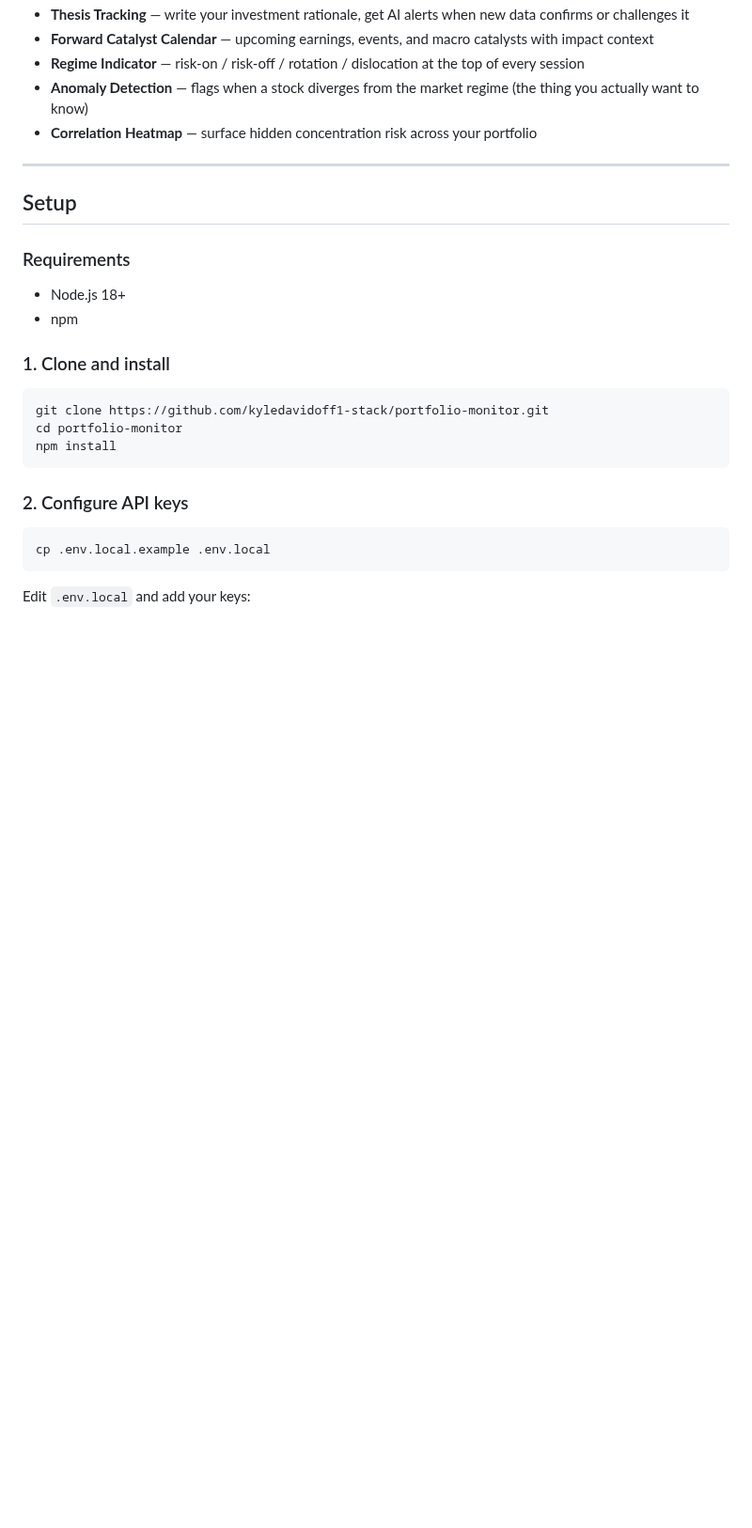
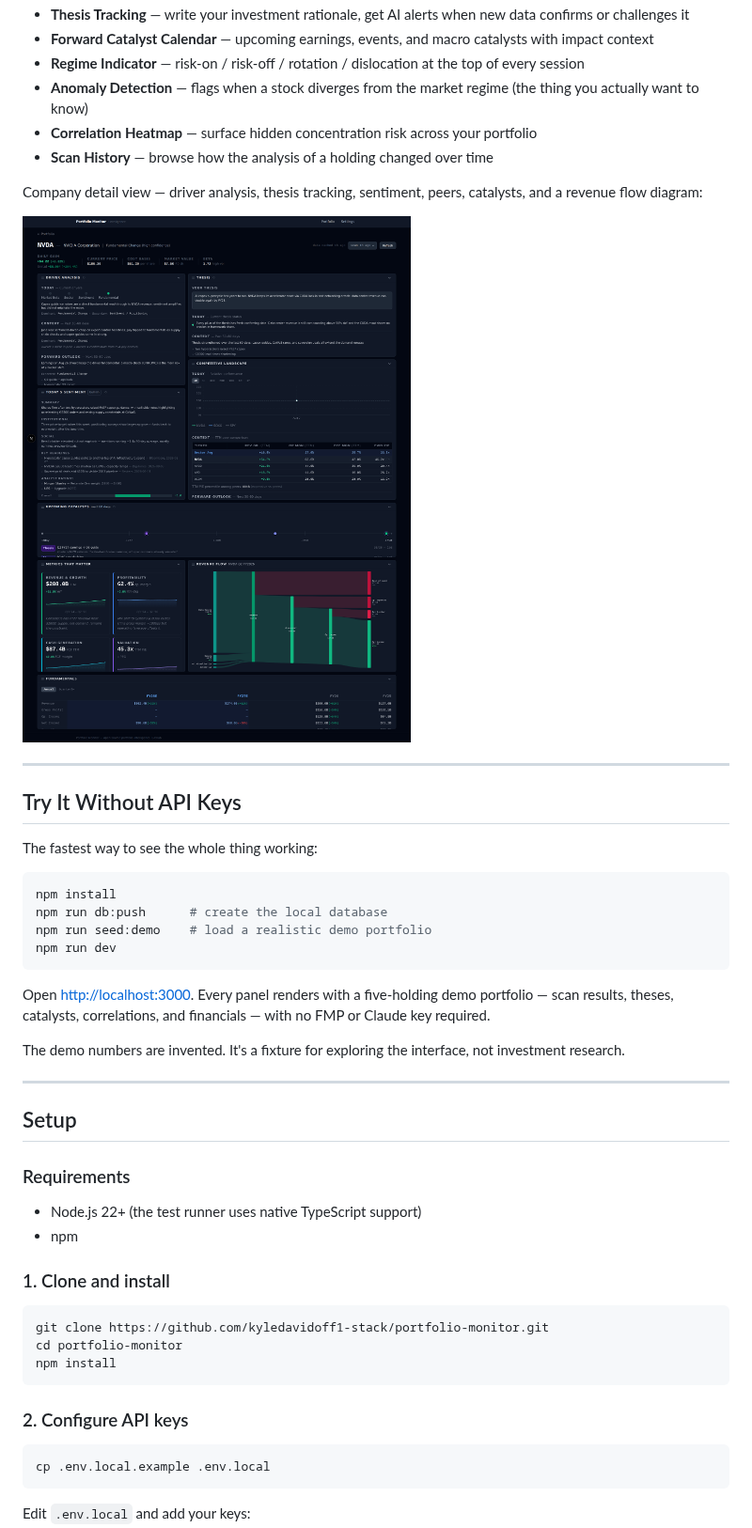
Before and after one commit to kyledavidoff1-stack/ai-portfolio-monitor, a Markdown page: README.md, the part around one of its changes. Shown at 94% size. Rendered like a GitHub page; pictures changed too: docs/images/company.png (added); blank space fills up the shorter version.

````diff
--- a/README.md
+++ b/README.md
@@ -19,13 +21,38 @@ Portfolio Monitor combines deep company-level intelligence with portfolio-level
 - **Regime Indicator** — risk-on / risk-off / rotation / dislocation at the top of every session
 - **Anomaly Detection** — flags when a stock diverges from the market regime (the thing you actually want to know)
 - **Correlation Heatmap** — surface hidden concentration risk across your portfolio
+- **Scan History** — browse how the analysis of a holding changed over time
+
+Company detail view — driver analysis, thesis tracking, sentiment, peers, catalysts, and a revenue flow diagram:
+
+![Company detail](docs/images/company.png)
+
+---
+
+## Try It Without API Keys
+
+The fastest way to see the whole thing working:
+
+```bash
+npm install
+npm run db:push      # create the local database
+npm run seed:demo    # load a realistic demo portfolio
+npm run dev
+```
+
+Open [http://localhost:3000](http://localhost:3000). Every panel renders with a
+five-holding demo portfolio — scan results, theses, catalysts, correlations, and
+financials — with no FMP or Claude key required.
+
+The demo numbers are invented. It's a fixture for exploring the interface, not
+investment research.
 
 ---
 
 ## Setup
 
 ### Requirements
-- Node.js 18+
+- Node.js 22+ (the test runner uses native TypeScript support)
 - npm
 
 ### 1. Clone and install
````
Also changed, not shown: other parts of README.md (+63 -14 lines), CHANGELOG.md (+89 -30 lines), docs/architecture.md (added, +204 -0 lines), docs/contributing.md (added, +83 -0 lines), docs/images/dashboard.png (added), 2 other files.
